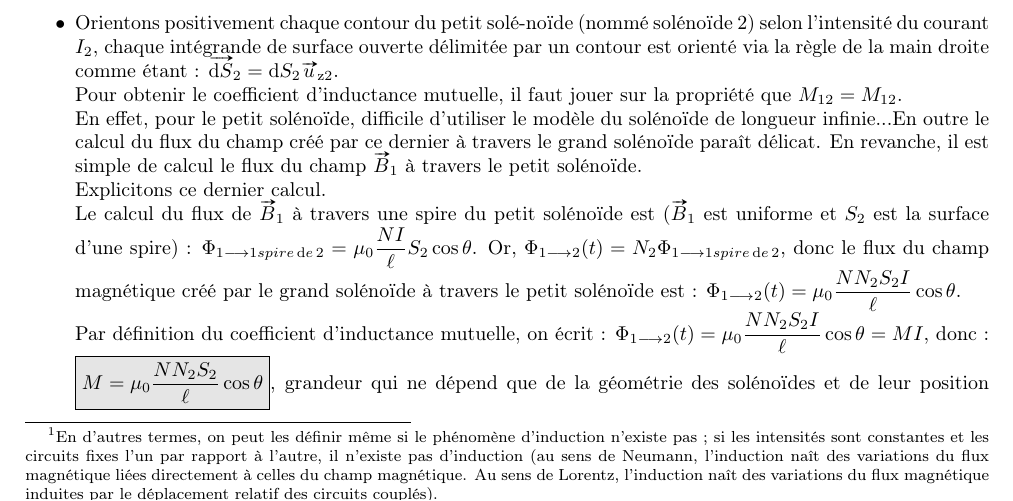
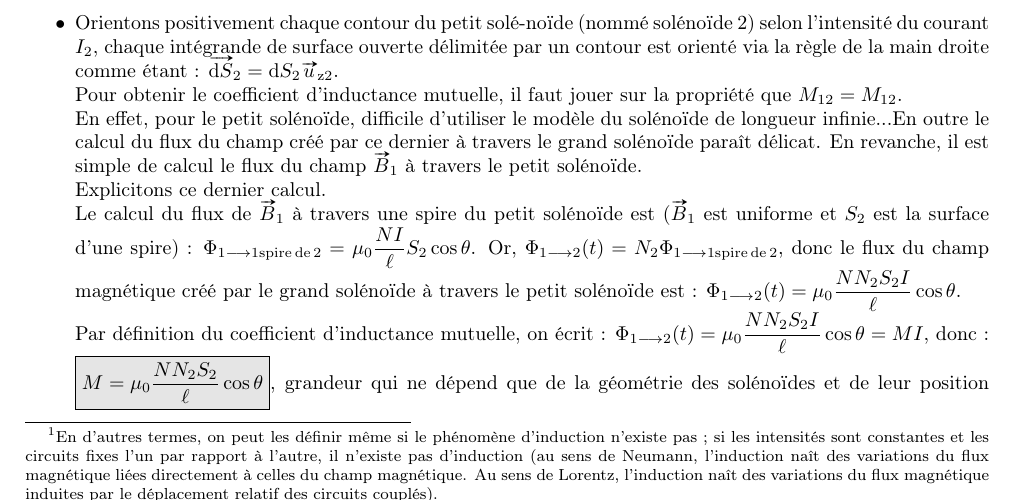
Before and after one commit to Enevevet/SagetEnhancer, a LaTeX paper (results/Cours_EM5_bis.tex): part of page 3 of 9, cut so that both start at the same text. Compiled offline with pdfLaTeX.

Commit message:
Correction sur les indices

```diff
--- a/results/Cours_EM5_bis.tex
+++ b/results/Cours_EM5_bis.tex
@@ -312,10 +312,10 @@ $\overrightarrow{B}_{1}$ à travers le petit solénoïde. \\
 Explicitons ce dernier calcul. \\
 Le calcul du flux de $\overrightarrow{B}_{1}$ à travers une spire du
 petit solénoïde est  ($\overrightarrow{B}_{1}$ est uniforme et
-$S_{2}$ est la surface d'une spire) : $\Phi_{1\longrightarrow 1
-spire\, \mathrm{d}e\,2} = \mu_{0}\frac{NI}{\ell}S_{2}\cos\theta$. Or,
-$\Phi_{\mathrm{1\longrightarrow 2}}(t) = N_{2}\Phi_{1\longrightarrow 1
-spire\, \mathrm{d}e\,2}$, donc le flux du champ magnétique créé par le grand
+$S_{2}$ est la surface d'une spire) : $\Phi_{\mathrm{1\longrightarrow 1
+spire\, \mathrm{d}e\,2}} = \mu_{0}\frac{NI}{\ell}S_{2}\cos\theta$. Or,
+$\Phi_{\mathrm{1\longrightarrow 2}}(t) = N_{2}\Phi_{\mathrm{1\longrightarrow 1
+spire\, \mathrm{d}e\,2}}$, donc le flux du champ magnétique créé par le grand
 solénoïde à travers le petit solénoïde est : $\Phi_{\mathrm{1\longrightarrow 2}}(t) = \mu_{0}\frac{NN_{2}S_{2}I}{\ell}\cos\theta$.\\
 Par définition du coefficient d'inductance mutuelle, on écrit :
 $\Phi_{\mathrm{1\longrightarrow 2}}(t)
```
Also changed, not shown: 1 other file.
